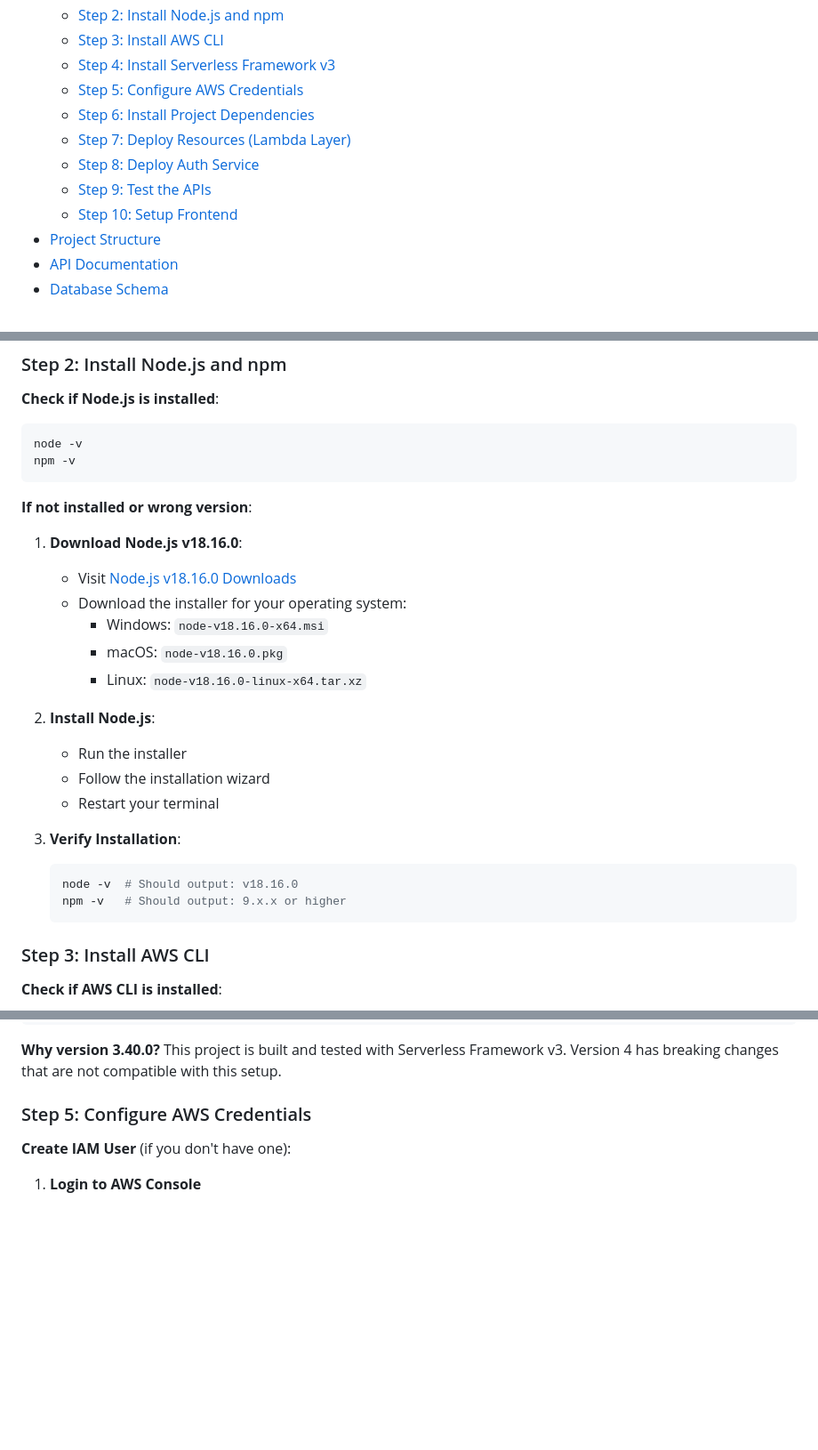
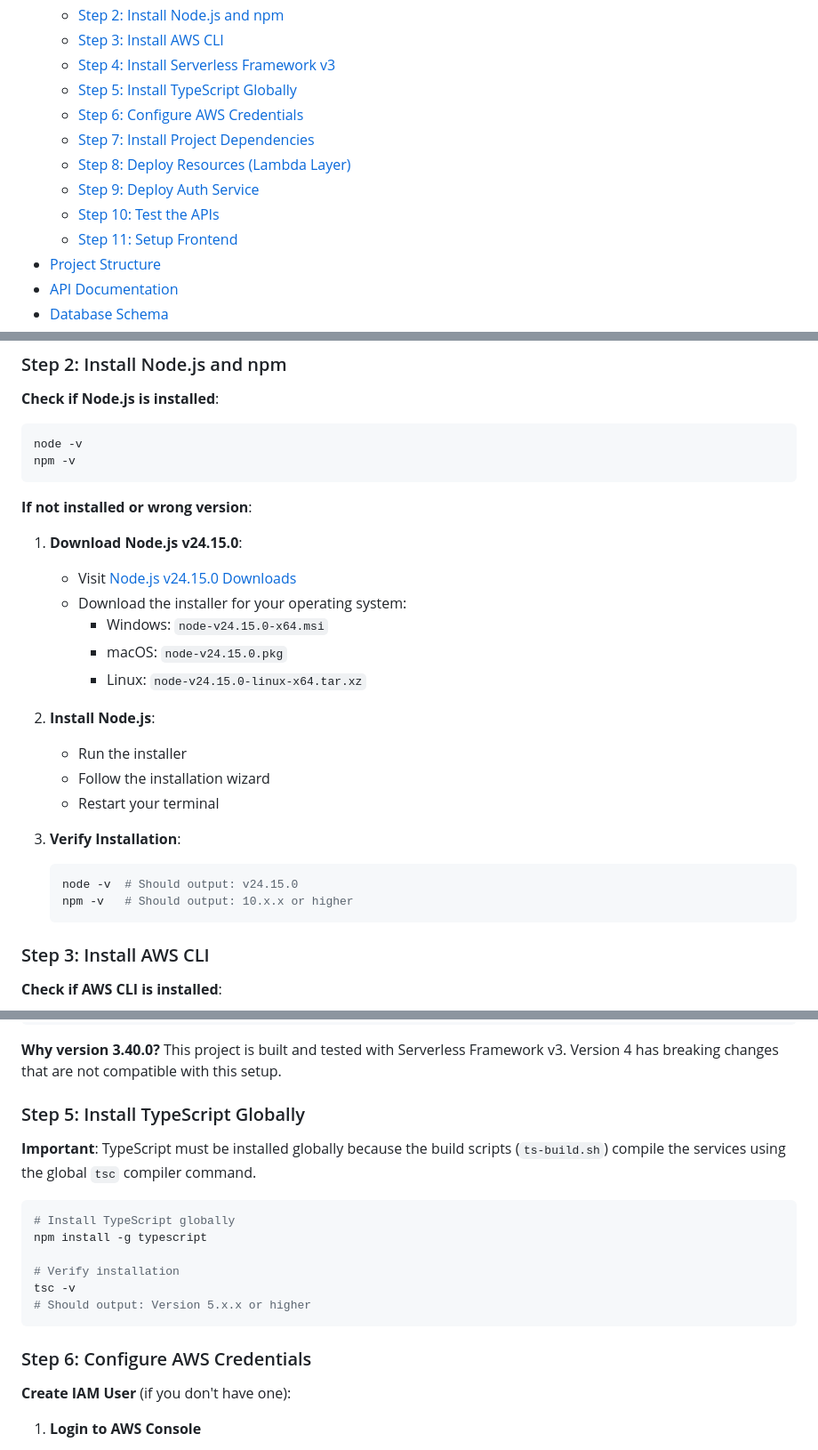
Before and after one commit to deepak-cardoza/aws-serverless-registration-app, a Markdown page: README.md, 3 parts joined by grey strips. Shown at 89% size. GitHub-like rendering; blank space fills up the shorter version.

Commit message:
Updates to installtion guide

````diff
--- a/README.md
+++ b/README.md
@@ -19,12 +19,13 @@ A comprehensive demonstration application showcasing AWS serverless architecture
   - [Step 2: Install Node.js and npm](#step-2-install-nodejs-and-npm)
   - [Step 3: Install AWS CLI](#step-3-install-aws-cli)
   - [Step 4: Install Serverless Framework v3](#step-4-install-serverless-framework-v3)
-  - [Step 5: Configure AWS Credentials](#step-5-configure-aws-credentials)
-  - [Step 6: Install Project Dependencies](#step-6-install-project-dependencies)
-  - [Step 7: Deploy Resources (Lambda Layer)](#step-7-deploy-resources-lambda-layer)
-  - [Step 8: Deploy Auth Service](#step-8-deploy-auth-service)
-  - [Step 9: Test the APIs](#step-9-test-the-apis)
-  - [Step 10: Setup Frontend](#step-10-setup-frontend)
+  - [Step 5: Install TypeScript Globally](#step-5-install-typescript-globally)
+  - [Step 6: Configure AWS Credentials](#step-6-configure-aws-credentials)
+  - [Step 7: Install Project Dependencies](#step-7-install-project-dependencies)
+  - [Step 8: Deploy Resources (Lambda Layer)](#step-8-deploy-resources-lambda-layer)
+  - [Step 9: Deploy Auth Service](#step-9-deploy-auth-service)
+  - [Step 10: Test the APIs](#step-10-test-the-apis)
+  - [Step 11: Setup Frontend](#step-11-setup-frontend)
 - [Project Structure](#project-structure)
 - [API Documentation](#api-documentation)
 - [Database Schema](#database-schema)
@@ -237,12 +240,12 @@ npm -v
 
 **If not installed or wrong version**:
 
-1. **Download Node.js v18.16.0**:
-   - Visit [Node.js v18.16.0 Downloads](https://nodejs.org/download/release/v18.16.0/)
+1. **Download Node.js v24.15.0**:
+   - Visit [Node.js v24.15.0 Downloads](https://nodejs.org/download/release/v24.15.0/)
    - Download the installer for your operating system:
-     - Windows: `node-v18.16.0-x64.msi`
-     - macOS: `node-v18.16.0.pkg`
-     - Linux: `node-v18.16.0-linux-x64.tar.xz`
+     - Windows: `node-v24.15.0-x64.msi`
+     - macOS: `node-v24.15.0.pkg`
+     - Linux: `node-v24.15.0-linux-x64.tar.xz`
 
 2. **Install Node.js**:
    - Run the installer
@@ -251,8 +254,8 @@ npm -v
 
 3. **Verify Installation**:
    ```bash
-   node -v  # Should output: v18.16.0
-   npm -v   # Should output: 9.x.x or higher
+   node -v  # Should output: v24.15.0
+   npm -v   # Should output: 10.x.x or higher
    ```
 
 ### Step 3: Install AWS CLI
@@ -305,7 +308,20 @@ sls -v
 **Why version 3.40.0?**
 This project is built and tested with Serverless Framework v3. Version 4 has breaking changes that are not compatible with this setup.
 
-### Step 5: Configure AWS Credentials
+### Step 5: Install TypeScript Globally
+
+**Important**: TypeScript must be installed globally because the build scripts (`ts-build.sh`) compile the services using the global `tsc` compiler command.
+
+```bash
+# Install TypeScript globally
+npm install -g typescript
+
+# Verify installation
+tsc -v
+# Should output: Version 5.x.x or higher
+```
+
+### Step 6: Configure AWS Credentials
 
 **Create IAM User** (if you don't have one):
 
````
Also changed, not shown: other parts of README.md (+10 -8 lines).
